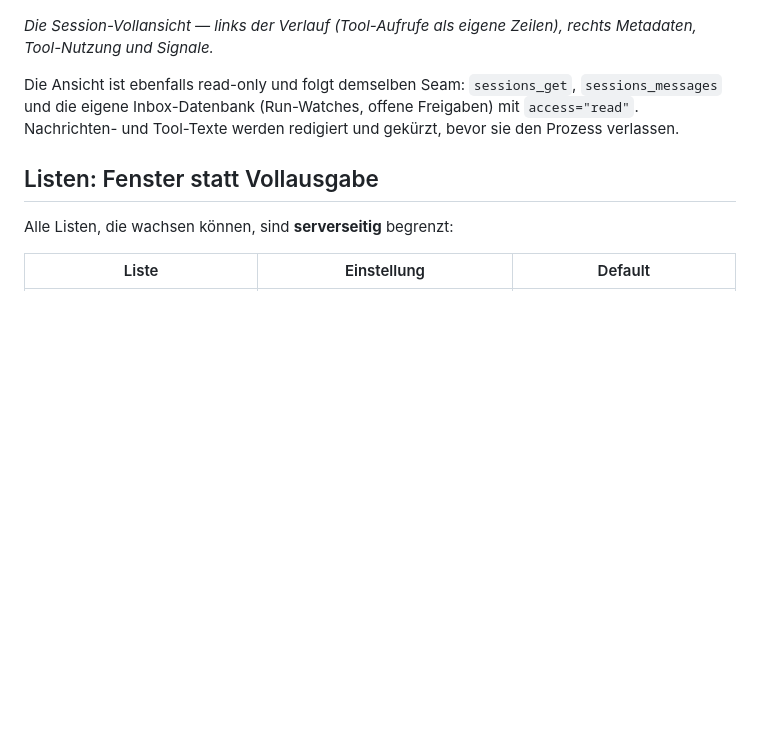
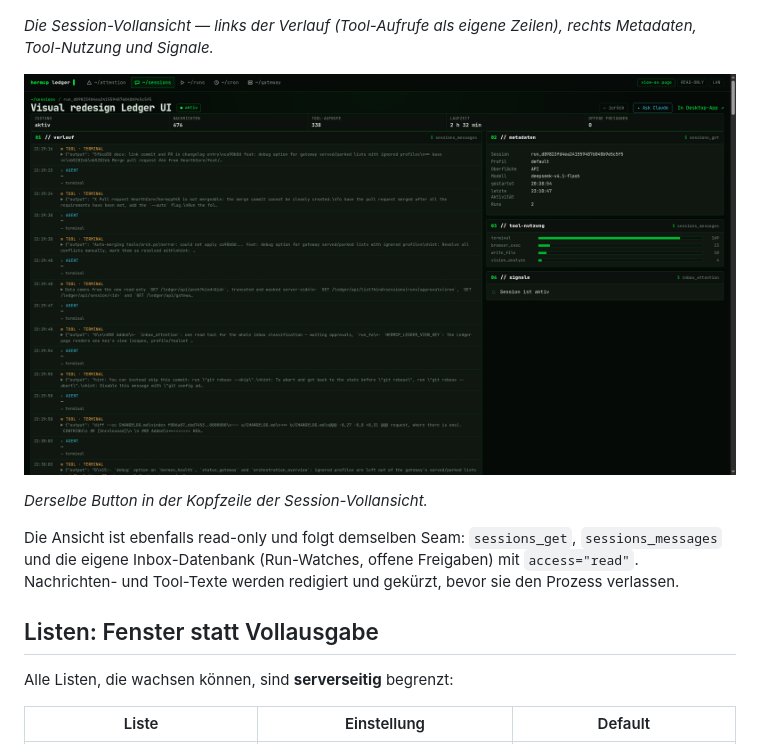
Before and after one commit to HearthCore/hermcp, a Markdown page: docs/ledger.md, the part around the change. Drawn GitHub-style; pictures changed too: docs/img/ledger-session-ask.png (added); blank space fills up the shorter version.

Commit message:
docs(ledger): Ask Claude in the session view, live at 1920x1080
Second screenshot from the live acceptance: the same button in the header of the
session full view, next to back and the app link.

```diff
--- a/docs/ledger.md
+++ b/docs/ledger.md
@@ -257,6 +257,10 @@ Modell, gestartet, letzte Aktivität, Runs), die Tool-Nutzung als einfache Balke
 *Die Session-Vollansicht — links der Verlauf (Tool-Aufrufe als eigene Zeilen), rechts Metadaten,
 Tool-Nutzung und Signale.*
 
+![Session-Vollansicht mit "✦ Ask Claude" in der Kopfzeile neben "← zurück" und dem App-Link](img/ledger-session-ask.png)
+
+*Derselbe Button in der Kopfzeile der Session-Vollansicht.*
+
 Die Ansicht ist ebenfalls read-only und folgt demselben Seam: `sessions_get`, `sessions_messages` und
 die eigene Inbox-Datenbank (Run-Watches, offene Freigaben) mit `access="read"`. Nachrichten- und
 Tool-Texte werden redigiert und gekürzt, bevor sie den Prozess verlassen.
```
